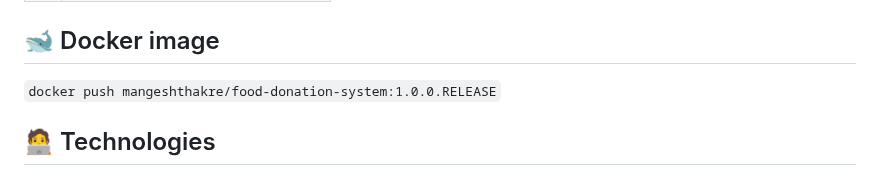
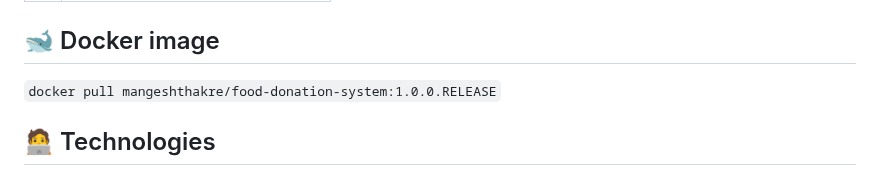
Before and after one commit to MangeshThakre/food-donation-backend-FSJS, a Markdown page: README.md, the part around one of its changes. GitHub-like rendering.

```diff
--- a/README.md
+++ b/README.md
@@ -16,7 +14,7 @@ Created a web application which is useful for management of Food Donation and co
 
 ## 🐋 Docker image
 
-  `docker push mangeshthakre/food-donation-system:1.0.0.RELEASE`
+  `docker pull mangeshthakre/food-donation-system:1.0.0.RELEASE`
 
 
 
```
Also changed, not shown: other parts of README.md (+1 -3 lines).
